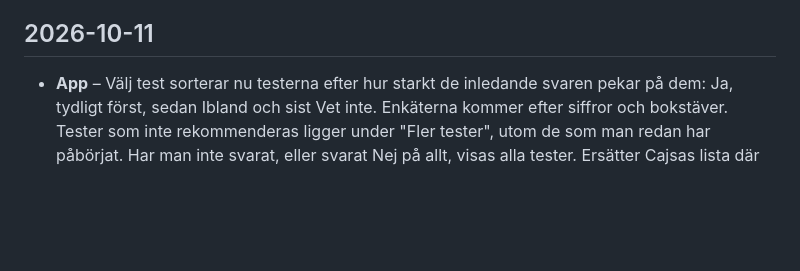
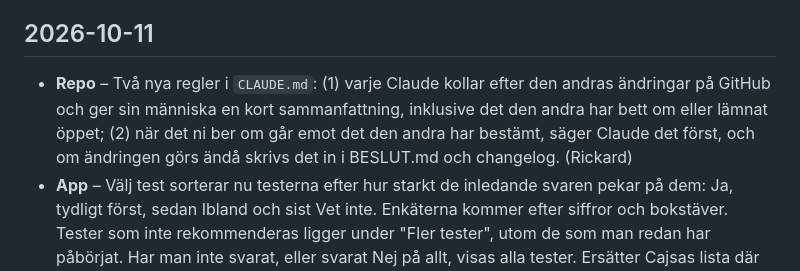
Before and after one commit to SynTraceApp/SynMap, a Markdown page: CHANGELOG.md, the part around the change. GitHub-like rendering; blank space fills up the shorter version.

```diff
--- a/CHANGELOG.md
+++ b/CHANGELOG.md
@@ -10,6 +10,7 @@ Allt som ändras i SynMap skrivs upp här, nyast överst. Läs den överst i bö
 - Nämn det som är ofärdigt eller trasigt, så att den andra inte tror att det fungerar.
 
 ## 2026-10-11
+- **Repo** – Två nya regler i `CLAUDE.md`: (1) varje Claude kollar efter den andras ändringar på GitHub och ger sin människa en kort sammanfattning, inklusive det den andra har bett om eller lämnat öppet; (2) när det ni ber om går emot det den andra har bestämt, säger Claude det först, och om ändringen görs ändå skrivs det in i BESLUT.md och changelog. (Rickard)
 - **App** – Välj test sorterar nu testerna efter hur starkt de inledande svaren pekar på dem: Ja, tydligt först, sedan Ibland och sist Vet inte. Enkäterna kommer efter siffror och bokstäver. Tester som inte rekommenderas ligger under "Fler tester", utom de som man redan har påbörjat. Har man inte svarat, eller svarat Nej på allt, visas alla tester. Ersätter Cajsas lista där alla tester visades. (Rickard)
 - **Frågor** – Följdfrågorna i Inledande frågor: Ja eller Ibland på frågan om dofter och smaker ger färg eller form ger nu också de fyra färgfrågorna (var, blundar, av sig själv, hur länge), som för ljud, siffror/bokstäver och veckodagar. Ja eller Ibland på någon av de andra frågorna (plats i rummet, smak, personlighet, beröring, annat) ger nu två följdfrågor: om upplevelserna kommer av sig själva och hur länge man haft dem. Tidigare fick de inga följdfrågor alls. Vet inte ger fortfarande inga följdfrågor. (Rickard)
 - **Frågor** – Knappen Föregående på första inledande frågan tar dig nu tillbaka till Om dig, så att du kan ändra något där. Trycker du Fortsätt kommer du tillbaka till första frågan med dina svar kvar. När man kommit dit via Ändra mina svar är knappen fortfarande avstängd på första frågan. (Rickard)
```
Also changed, not shown: CLAUDE.md (+4 -0 lines).
